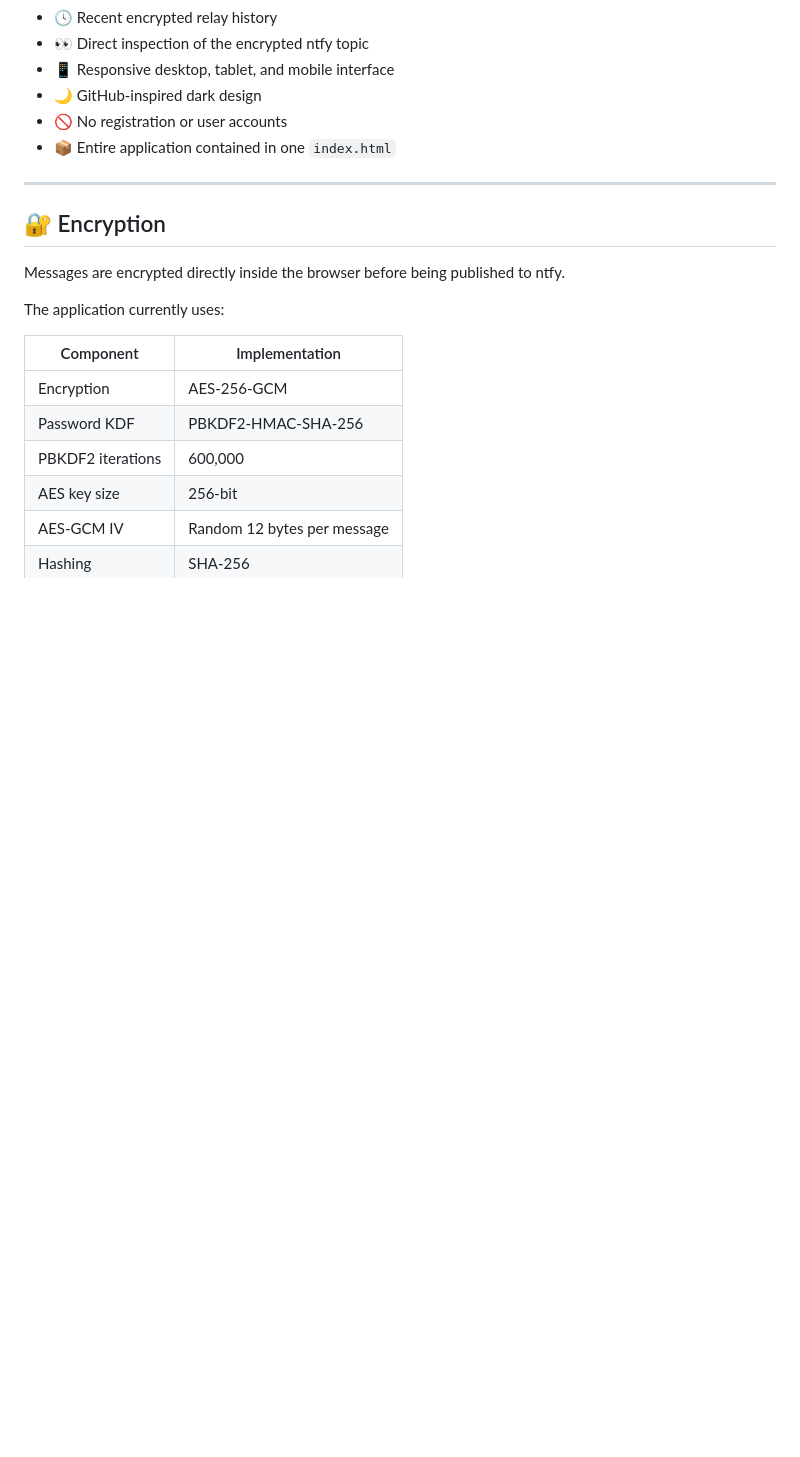
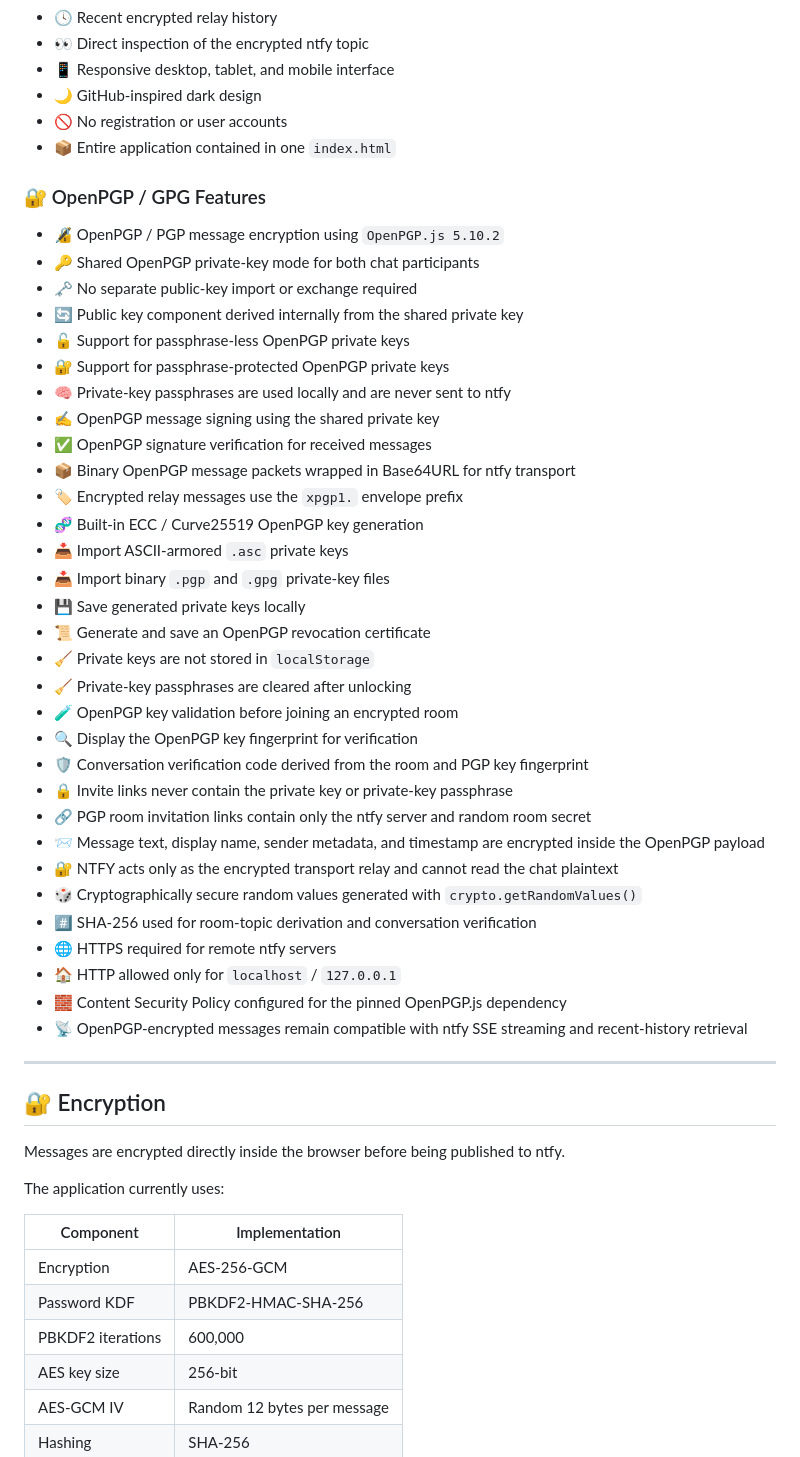
Before and after one commit to xsukax/xsukax-NTFY-Encrypted-Chat, a Markdown page: README.md, the part around the change. GitHub-like rendering; blank space fills up the shorter version.

Commit message:
Document OpenPGP / GPG features in README
Added OpenPGP / GPG features section to README.

```diff
--- a/README.md
+++ b/README.md
@@ -57,6 +57,40 @@ No installation, package manager, framework, account, API key, or application se
 * 🌙 GitHub-inspired dark design
 * 🚫 No registration or user accounts
 * 📦 Entire application contained in one `index.html`
+
+### 🔐 OpenPGP / GPG Features
+
+* 🔏 OpenPGP / PGP message encryption using `OpenPGP.js 5.10.2`
+* 🔑 Shared OpenPGP private-key mode for both chat participants
+* 🗝️ No separate public-key import or exchange required
+* 🔄 Public key component derived internally from the shared private key
+* 🔓 Support for passphrase-less OpenPGP private keys
+* 🔐 Support for passphrase-protected OpenPGP private keys
+* 🧠 Private-key passphrases are used locally and are never sent to ntfy
+* ✍️ OpenPGP message signing using the shared private key
+* ✅ OpenPGP signature verification for received messages
+* 📦 Binary OpenPGP message packets wrapped in Base64URL for ntfy transport
+* 🏷️ Encrypted relay messages use the `xpgp1.` envelope prefix
+* 🧬 Built-in ECC / Curve25519 OpenPGP key generation
+* 📥 Import ASCII-armored `.asc` private keys
+* 📥 Import binary `.pgp` and `.gpg` private-key files
+* 💾 Save generated private keys locally
+* 📜 Generate and save an OpenPGP revocation certificate
+* 🧹 Private keys are not stored in `localStorage`
+* 🧹 Private-key passphrases are cleared after unlocking
+* 🧪 OpenPGP key validation before joining an encrypted room
+* 🔍 Display the OpenPGP key fingerprint for verification
+* 🛡️ Conversation verification code derived from the room and PGP key fingerprint
+* 🔒 Invite links never contain the private key or private-key passphrase
+* 🔗 PGP room invitation links contain only the ntfy server and random room secret
+* 📨 Message text, display name, sender metadata, and timestamp are encrypted inside the OpenPGP payload
+* 🔐 NTFY acts only as the encrypted transport relay and cannot read the chat plaintext
+* 🎲 Cryptographically secure random values generated with `crypto.getRandomValues()`
+* #️⃣ SHA-256 used for room-topic derivation and conversation verification
+* 🌐 HTTPS required for remote ntfy servers
+* 🏠 HTTP allowed only for `localhost` / `127.0.0.1`
+* 🧱 Content Security Policy configured for the pinned OpenPGP.js dependency
+* 📡 OpenPGP-encrypted messages remain compatible with ntfy SSE streaming and recent-history retrieval
 
 ---
 
```
